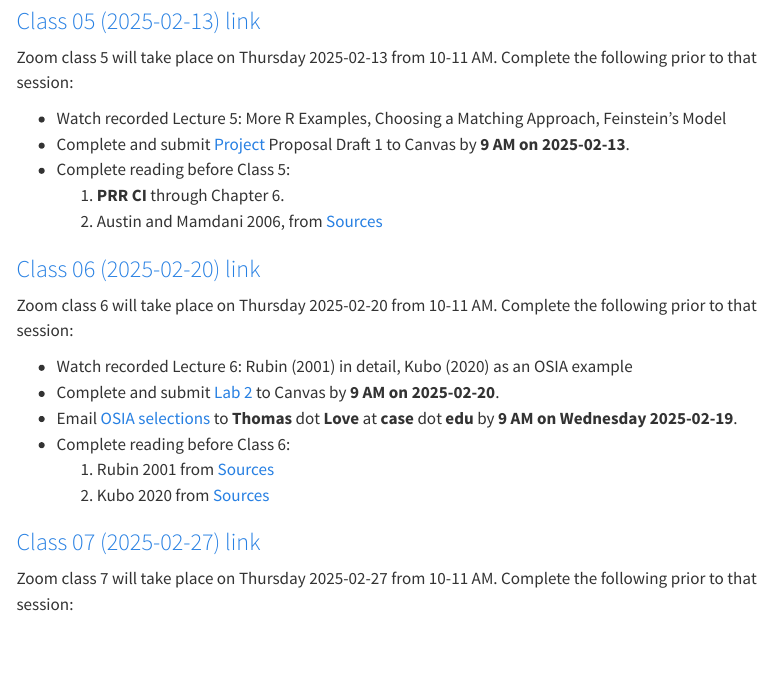
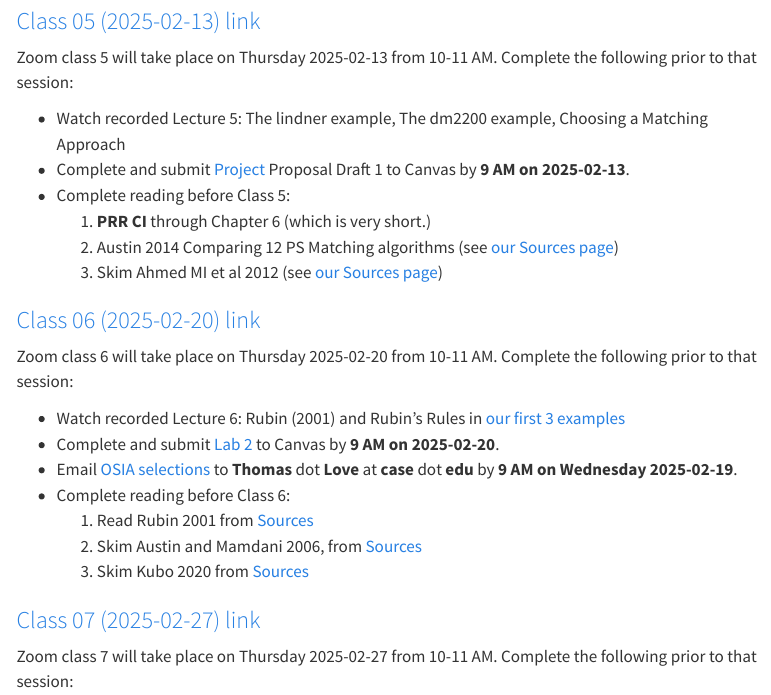
Before and after one commit to THOMASELOVE/500-2025, a Quarto document (calendar.qmd): the page in a window 1100 px wide, from 1990 px down. Rendered offline with R 4.5, knitr and Pandoc in place of Quarto, with nearby package versions; menus at the side of the page are left out.

Commit message:
Update calendar.

```diff
--- a/calendar.qmd
+++ b/calendar.qmd
@@ -74,22 +74,24 @@ Zoom class 4 will take place on Thursday 2025-02-06 from 10-11 AM. Complete the
 
 Zoom class 5 will take place on Thursday 2025-02-13 from 10-11 AM. Complete the following prior to that session:
 
-- Watch recorded Lecture 5: More R Examples, Choosing a Matching Approach, Feinstein’s Model
+- Watch recorded Lecture 5: The lindner example, The dm2200 example, Choosing a Matching Approach
 - Complete and submit [Project](proj500.qmd) Proposal Draft 1 to Canvas by **9 AM on 2025-02-13**.
 - Complete reading before Class 5:
-  1. **PRR CI** through Chapter 6.
-  2. Austin and Mamdani 2006, from [Sources](https://github.com/THOMASELOVE/500-sources)
+  1. **PRR CI** through Chapter 6 (which is very short.)
+  2. Austin 2014 Comparing 12 PS Matching algorithms (see [our Sources page](https://github.com/THOMASELOVE/500-sources/blob/main/articles/Austin%202014%20Comparing%2012%20PS%20matching%20algorithms.pdf))
+  3. Skim Ahmed MI et al 2012 (see [our Sources page](https://github.com/THOMASELOVE/500-sources/blob/main/articles/Ahmed%20et%20al%202012%20Int%20J%20Card.pdf))
 
 ### [Class 06 (2025-02-20) link](https://github.com/THOMASELOVE/500-classes-2025/tree/main/class06)
 
 Zoom class 6 will take place on Thursday 2025-02-20 from 10-11 AM. Complete the following prior to that session:
 
-- Watch recorded Lecture 6: Rubin (2001) in detail, Kubo (2020) as an OSIA example
+- Watch recorded Lecture 6: Rubin (2001) and Rubin's Rules in [our first 3 examples](https://thomaselove.github.io/500-examples/)
 - Complete and submit [Lab 2](lab2.qmd) to Canvas by **9 AM on 2025-02-20**.
 - Email [OSIA selections](osia.qmd) to **Thomas** dot **Love** at **case** dot **edu** by **9 AM on Wednesday 2025-02-19**.
 - Complete reading before Class 6:
-  1. Rubin 2001 from [Sources](https://github.com/THOMASELOVE/500-sources)
-  2. Kubo 2020 from [Sources](https://github.com/THOMASELOVE/500-sources)
+  1. Read Rubin 2001 from [Sources](https://github.com/THOMASELOVE/500-sources)
+  2. Skim Austin and Mamdani 2006, from [Sources](https://github.com/THOMASELOVE/500-sources)
+  3. Skim Kubo 2020 from [Sources](https://github.com/THOMASELOVE/500-sources)
 
 ### [Class 07 (2025-02-27) link](https://github.com/THOMASELOVE/500-classes-2025/tree/main/class07)
 
```
Also changed, not shown: docs/search.json, 2 other files.
